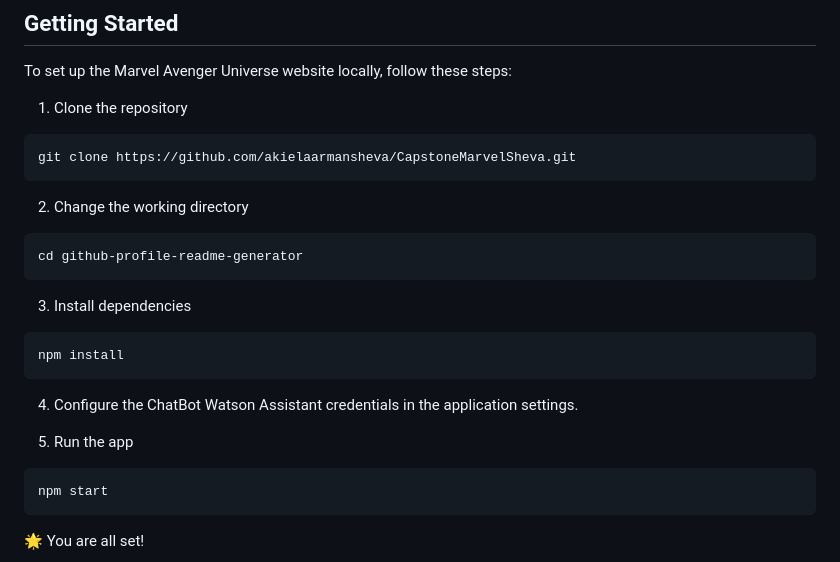
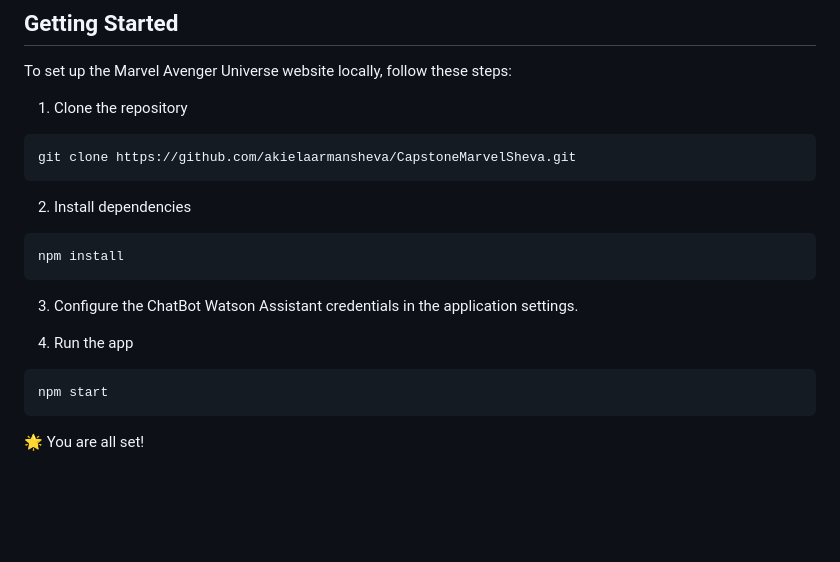
Before and after one commit to akielaarmansheva/CapstoneMarvelSheva, a Markdown page: README.md, the part around the change. GitHub-like rendering; blank space fills up the shorter version.

````diff
--- a/README.md
+++ b/README.md
@@ -38,21 +38,14 @@ To set up the Marvel Avenger Universe website locally, follow these steps:
 ```bash
 git clone https://github.com/akielaarmansheva/CapstoneMarvelSheva.git
 ```
-
-2. Change the working directory
-
-```bash
-cd github-profile-readme-generator
-```
-
-3. Install dependencies
+2. Install dependencies
 
 ```bash
 npm install
 ```
-4. Configure the ChatBot Watson Assistant credentials in the application settings.
+3. Configure the ChatBot Watson Assistant credentials in the application settings.
 
-5. Run the app
+4. Run the app
 
 ```bash
 npm start
````
